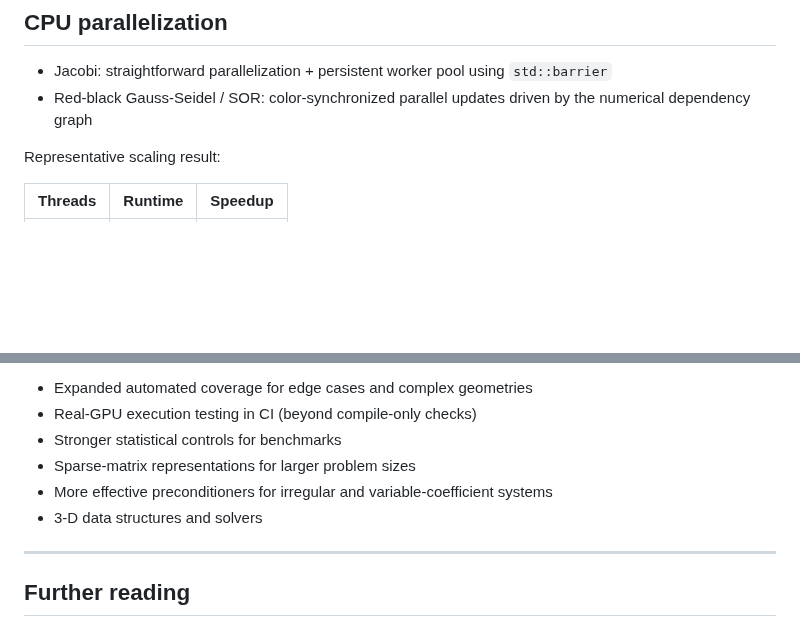
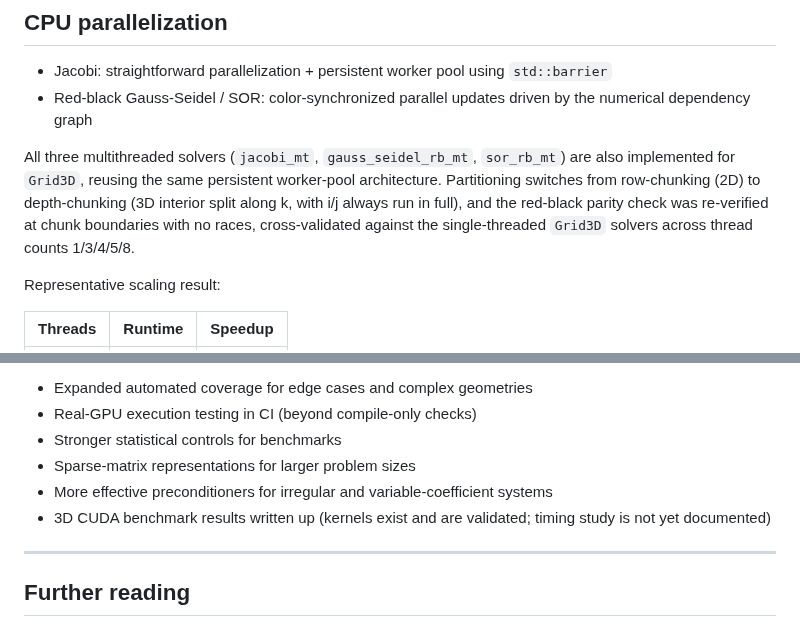
Before and after one commit to jyahdi-byte/numkit, a Markdown page: README.md, 2 parts joined by grey strips. GitHub-like rendering; blank space fills up the shorter version.

```diff
--- a/README.md
+++ b/README.md
@@ -157,6 +174,8 @@ Diagonal preconditioning produced little benefit on the irregular geometries tes
 - Jacobi: straightforward parallelization + persistent worker pool using `std::barrier`
 - Red-black Gauss-Seidel / SOR: color-synchronized parallel updates driven by the numerical dependency graph
 
+All three multithreaded solvers (`jacobi_mt`, `gauss_seidel_rb_mt`, `sor_rb_mt`) are also implemented for `Grid3D`, reusing the same persistent worker-pool architecture. Partitioning switches from row-chunking (2D) to depth-chunking (3D interior split along k, with i/j always run in full), and the red-black parity check was re-verified at chunk boundaries with no races, cross-validated against the single-threaded `Grid3D` solvers across thread counts 1/3/4/5/8.
+
 Representative scaling result:
 
 | Threads | Runtime | Speedup |
@@ -301,7 +343,7 @@ Natural next steps that build on the existing architecture:
 - Stronger statistical controls for benchmarks
 - Sparse-matrix representations for larger problem sizes
 - More effective preconditioners for irregular and variable-coefficient systems
-- 3-D data structures and solvers
+- 3D CUDA benchmark results written up (kernels exist and are validated; timing study is not yet documented)
 
 ---
 
```
Also changed, not shown: other parts of README.md (+50 -10 lines), docs/images/lens3d_after_i_mid.png (added), docs/images/lens3d_after_j_mid.png (added), docs/images/lens3d_after_k_mid.png (added), 2 other files.
